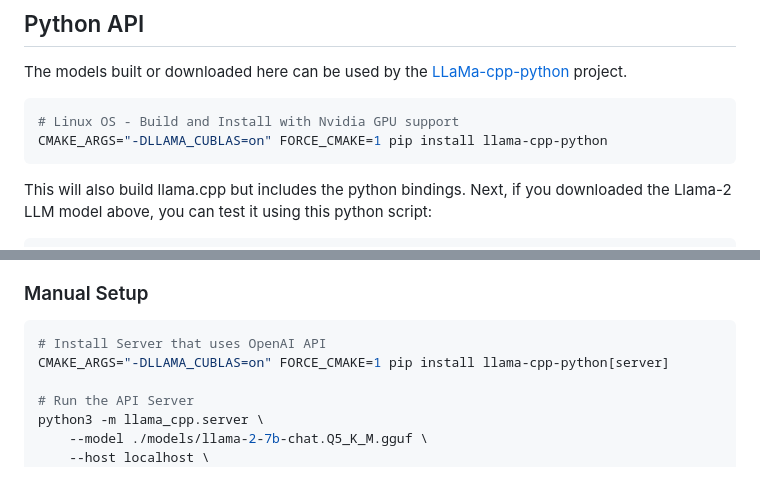
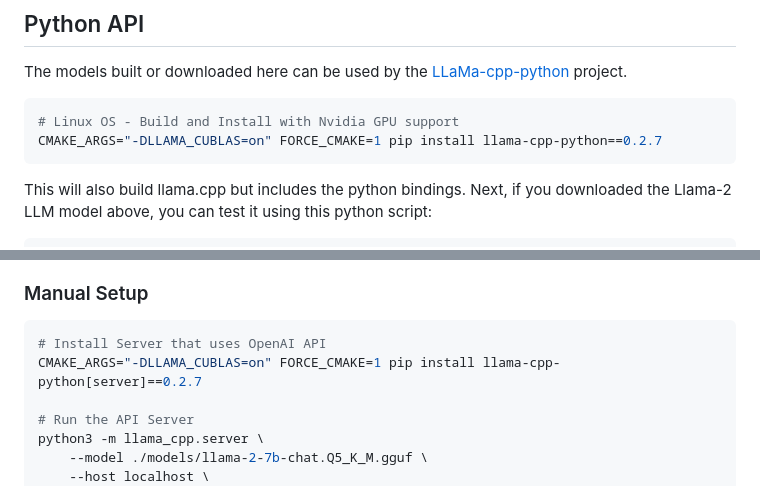
Before and after one commit to jasonacox/TinyLLM, a Markdown page: README.md, 2 parts joined by grey strips. Drawn GitHub-style.

Commit message:
Pin to llama-cpp-python version

````diff
--- a/README.md
+++ b/README.md
@@ -87,7 +87,7 @@ The models built or downloaded here can be used by the [LLaMa-cpp-python](https:
 
 ```bash
 # Linux OS - Build and Install with Nvidia GPU support
-CMAKE_ARGS="-DLLAMA_CUBLAS=on" FORCE_CMAKE=1 pip install llama-cpp-python
+CMAKE_ARGS="-DLLAMA_CUBLAS=on" FORCE_CMAKE=1 pip install llama-cpp-python==0.2.7
 ```
 
 This will also build llama.cpp but includes the python bindings. Next, if you downloaded the Llama-2 LLM model above, you can test it using this python script:
@@ -117,7 +117,7 @@ The llama-cpp-python library has a built in OpenAI API compatible server. This c
 
 ```bash
 # Install Server that uses OpenAI API
-CMAKE_ARGS="-DLLAMA_CUBLAS=on" FORCE_CMAKE=1 pip install llama-cpp-python[server]
+CMAKE_ARGS="-DLLAMA_CUBLAS=on" FORCE_CMAKE=1 pip install llama-cpp-python[server]==0.2.7
 
 # Run the API Server
 python3 -m llama_cpp.server \
````
